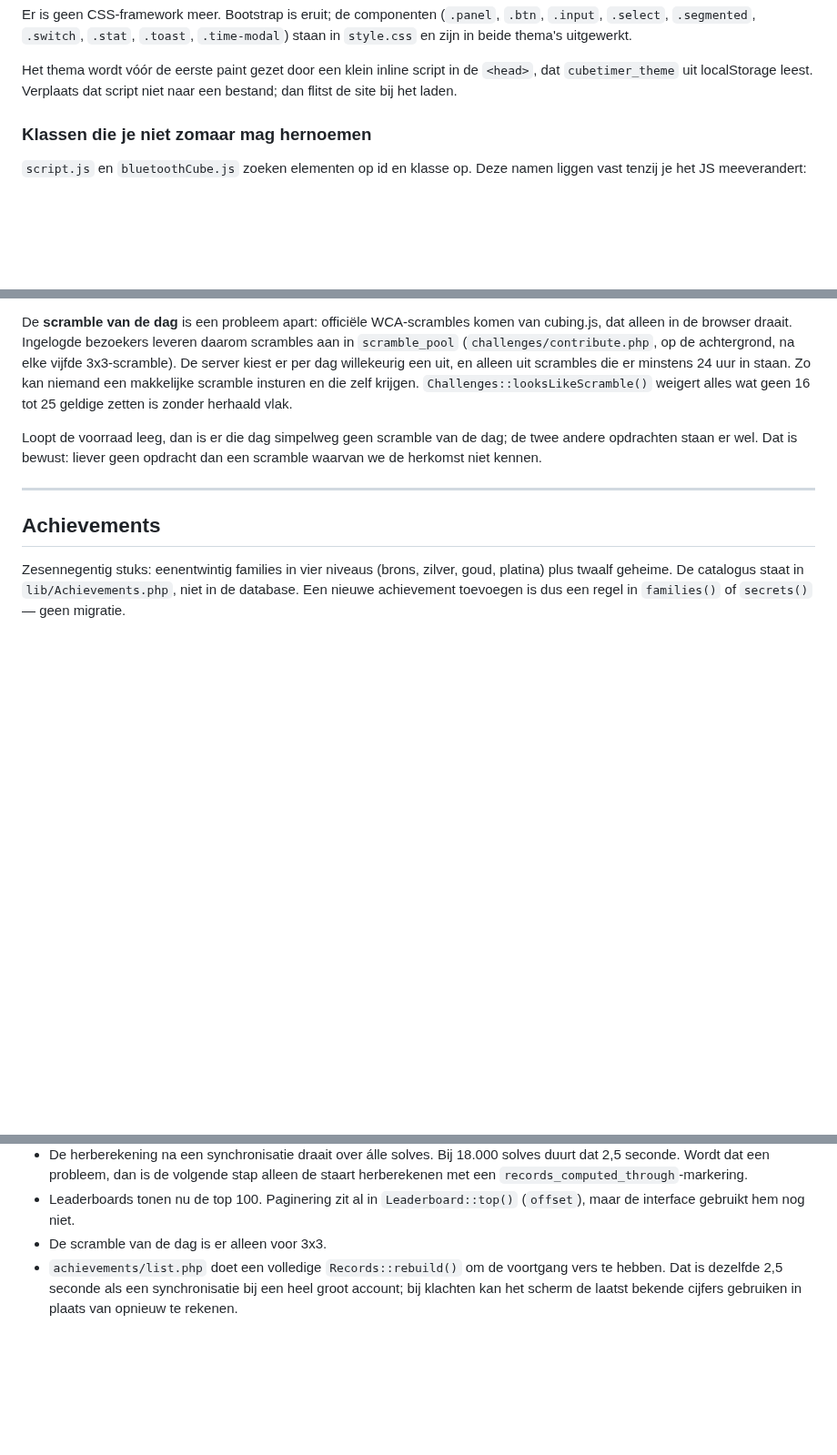
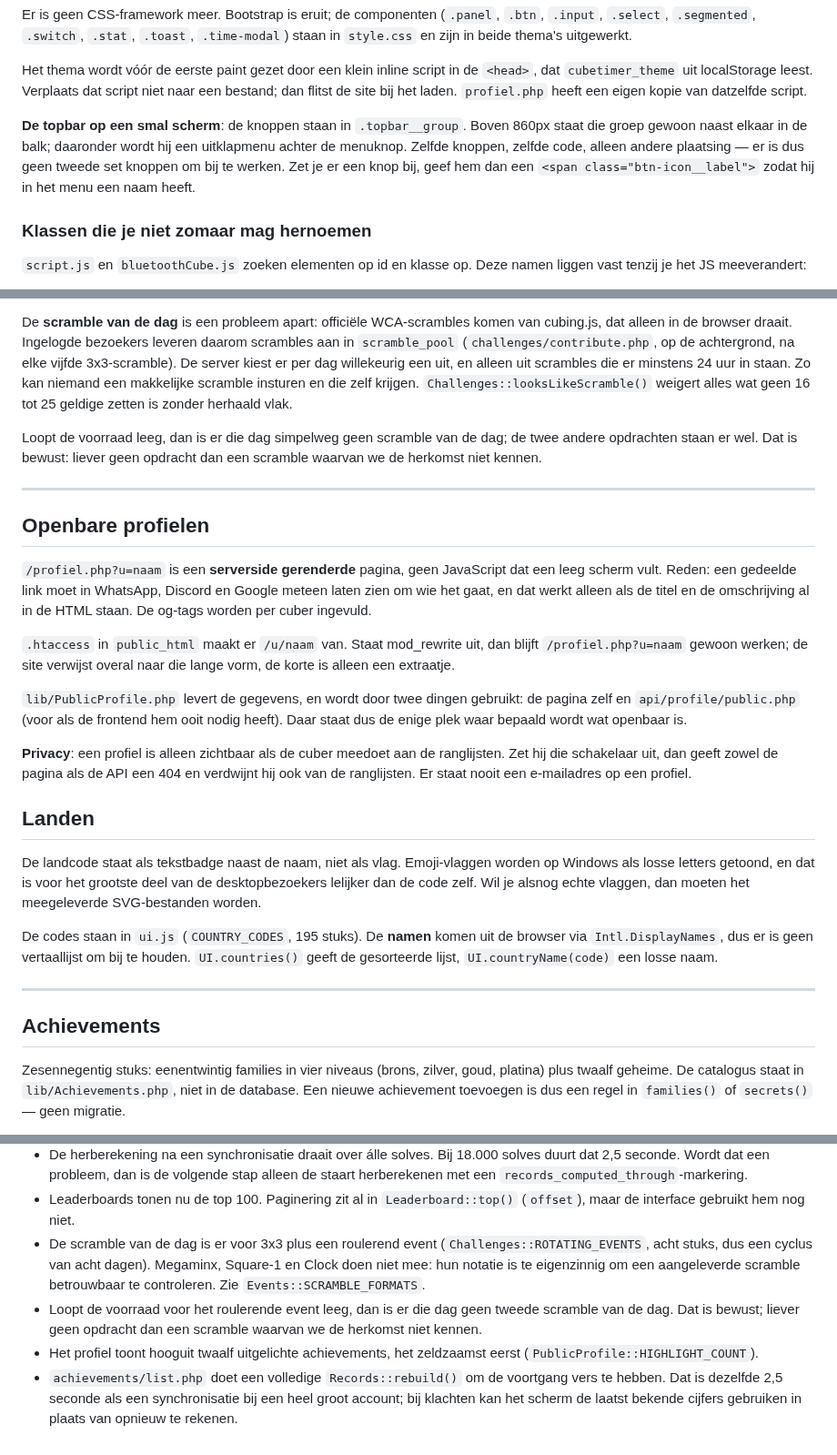
Before and after one commit to frocky10/cubetimer.nl, a Markdown page: CLAUDE.md, 3 parts joined by grey strips. Shown at 91% size. Drawn GitHub-style; blank space fills up the shorter version.

```diff
--- a/CLAUDE.md
+++ b/CLAUDE.md
@@ -140,7 +144,15 @@ uitgewerkt.
 
 Het thema wordt vóór de eerste paint gezet door een klein inline script in de
 `<head>`, dat `cubetimer_theme` uit localStorage leest. Verplaats dat script
-niet naar een bestand; dan flitst de site bij het laden.
+niet naar een bestand; dan flitst de site bij het laden. `profiel.php` heeft
+een eigen kopie van datzelfde script.
+
+**De topbar op een smal scherm**: de knoppen staan in `.topbar__group`. Boven
+860px staat die groep gewoon naast elkaar in de balk; daaronder wordt hij een
+uitklapmenu achter de menuknop. Zelfde knoppen, zelfde code, alleen andere
+plaatsing — er is dus geen tweede set knoppen om bij te werken. Zet je er een
+knop bij, geef hem dan een `<span class="btn-icon__label">` zodat hij in het
+menu een naam heeft.
 
 ### Klassen die je niet zomaar mag hernoemen
 
@@ -383,6 +396,40 @@ een scramble waarvan we de herkomst niet kennen.
 
 ---
 
+## Openbare profielen
+
+`/profiel.php?u=naam` is een **serverside gerenderde** pagina, geen JavaScript
+dat een leeg scherm vult. Reden: een gedeelde link moet in WhatsApp, Discord en
+Google meteen laten zien om wie het gaat, en dat werkt alleen als de titel en
+de omschrijving al in de HTML staan. De og-tags worden per cuber ingevuld.
+
+`.htaccess` in `public_html` maakt er `/u/naam` van. Staat mod_rewrite uit, dan
+blijft `/profiel.php?u=naam` gewoon werken; de site verwijst overal naar die
+lange vorm, de korte is alleen een extraatje.
+
+`lib/PublicProfile.php` levert de gegevens, en wordt door twee dingen gebruikt:
+de pagina zelf en `api/profile/public.php` (voor als de frontend hem ooit nodig
+heeft). Daar staat dus de enige plek waar bepaald wordt wat openbaar is.
+
+**Privacy**: een profiel is alleen zichtbaar als de cuber meedoet aan de
+ranglijsten. Zet hij die schakelaar uit, dan geeft zowel de pagina als de API
+een 404 en verdwijnt hij ook van de ranglijsten. Er staat nooit een
+e-mailadres op een profiel.
+
+## Landen
+
+De landcode staat als tekstbadge naast de naam, niet als vlag. Emoji-vlaggen
+worden op Windows als losse letters getoond, en dat is voor het grootste deel
+van de desktopbezoekers lelijker dan de code zelf. Wil je alsnog echte vlaggen,
+dan moeten het meegeleverde SVG-bestanden worden.
+
+De codes staan in `ui.js` (`COUNTRY_CODES`, 195 stuks). De **namen** komen uit
+de browser via `Intl.DisplayNames`, dus er is geen vertaallijst om bij te
+houden. `UI.countries()` geeft de gesorteerde lijst, `UI.countryName(code)` een
+losse naam.
+
+---
+
 ## Achievements
 
 Zesennegentig stuks: eenentwintig families in vier niveaus (brons, zilver,
@@ -481,7 +528,16 @@ elke solve al een eigen `id` heeft.
   alleen de staart herberekenen met een `records_computed_through`-markering.
 - Leaderboards tonen nu de top 100. Paginering zit al in `Leaderboard::top()`
   (`offset`), maar de interface gebruikt hem nog niet.
-- De scramble van de dag is er alleen voor 3x3.
+- De scramble van de dag is er voor 3x3 plus een roulerend event
+  (`Challenges::ROTATING_EVENTS`, acht stuks, dus een cyclus van acht dagen).
+  Megaminx, Square-1 en Clock doen niet mee: hun notatie is te eigenzinnig om
+  een aangeleverde scramble betrouwbaar te controleren. Zie
+  `Events::SCRAMBLE_FORMATS`.
+- Loopt de voorraad voor het roulerende event leeg, dan is er die dag geen
+  tweede scramble van de dag. Dat is bewust; liever geen opdracht dan een
+  scramble waarvan we de herkomst niet kennen.
+- Het profiel toont hooguit twaalf uitgelichte achievements, het zeldzaamst
+  eerst (`PublicProfile::HIGHLIGHT_COUNT`).
 - `achievements/list.php` doet een volledige `Records::rebuild()` om de
   voortgang vers te hebben. Dat is dezelfde 2,5 seconde als een synchronisatie
   bij een heel groot account; bij klachten kan het scherm de laatst bekende
```
Also changed, not shown: other parts of CLAUDE.md (+8 -3 lines), README.md (+20 -4 lines), docs/screenshot-profiel.png (added), 17 other files.
